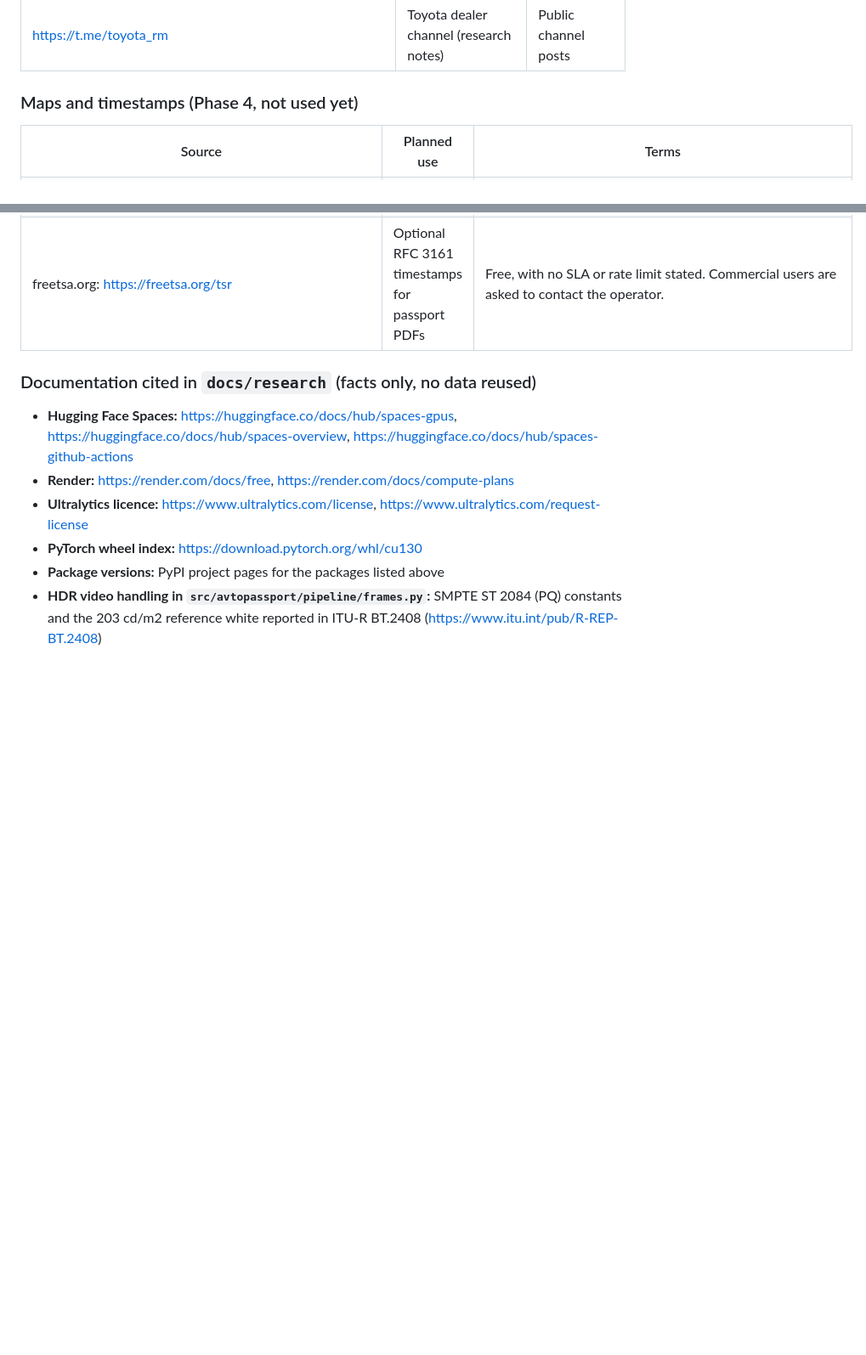
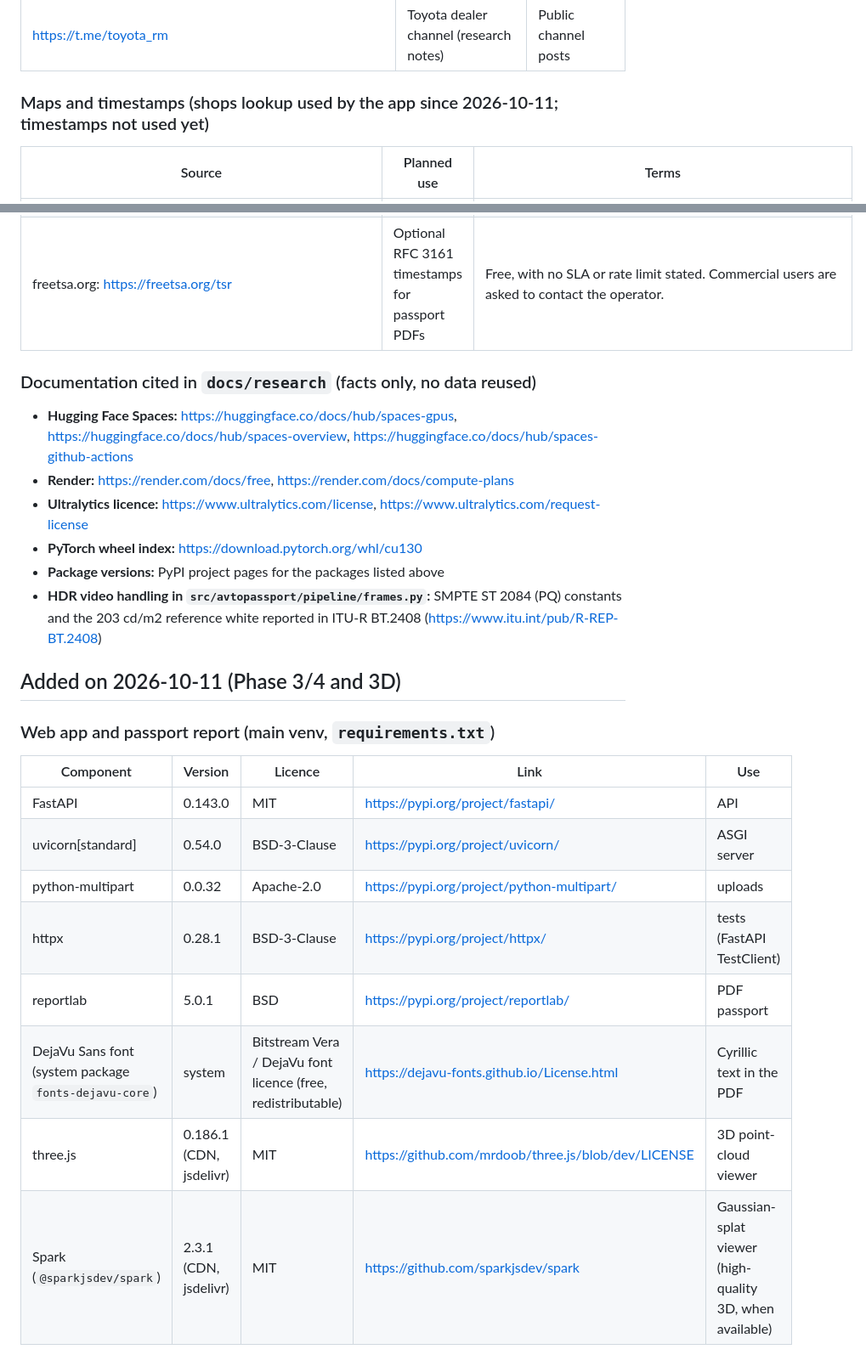
Before and after one commit to trumen-com/avatar-passport, a Markdown page: DATA_SOURCES.md, 2 parts joined by grey strips. Shown at 85% size. GitHub-like rendering; blank space fills up the shorter version.

Commit message:
List app, PDF, 3D and map components in DATA_SOURCES

```diff
--- a/DATA_SOURCES.md
+++ b/DATA_SOURCES.md
@@ -179,7 +179,7 @@ These feed `data/reference/repair_prices.csv` (built by `scripts/build_repair_pr
 | https://www.toyota-centralasia.com/ru/dealers | Toyota dealer list (research notes) | Site terms not reviewed |
 | https://t.me/toyota_rm | Toyota dealer channel (research notes) | Public channel posts |
 
-### Maps and timestamps (Phase 4, not used yet)
+### Maps and timestamps (shops lookup used by the app since 2026-10-11; timestamps not used yet)
 
 | Source | Planned use | Terms |
 |---|---|---|
@@ -195,3 +195,19 @@ These feed `data/reference/repair_prices.csv` (built by `scripts/build_repair_pr
 - **PyTorch wheel index:** https://download.pytorch.org/whl/cu130
 - **Package versions:** PyPI project pages for the packages listed above
 - **HDR video handling in `src/avtopassport/pipeline/frames.py`:** SMPTE ST 2084 (PQ) constants and the 203 cd/m2 reference white reported in ITU-R BT.2408 (https://www.itu.int/pub/R-REP-BT.2408)
+
+## Added on 2026-10-11 (Phase 3/4 and 3D)
+
+### Web app and passport report (main venv, `requirements.txt`)
+
+| Component | Version | Licence | Link | Use |
+|---|---|---|---|---|
+| FastAPI | 0.143.0 | MIT | https://pypi.org/project/fastapi/ | API |
+| uvicorn[standard] | 0.54.0 | BSD-3-Clause | https://pypi.org/project/uvicorn/ | ASGI server |
+| python-multipart | 0.0.32 | Apache-2.0 | https://pypi.org/project/python-multipart/ | uploads |
+| httpx | 0.28.1 | BSD-3-Clause | https://pypi.org/project/httpx/ | tests (FastAPI TestClient) |
+| reportlab | 5.0.1 | BSD | https://pypi.org/project/reportlab/ | PDF passport |
+| DejaVu Sans font (system package `fonts-dejavu-core`) | system | Bitstream Vera / DejaVu font licence (free, redistributable) | https://dejavu-fonts.github.io/License.html | Cyrillic text in the PDF |
+| three.js | 0.186.1 (CDN, jsdelivr) | MIT | https://github.com/mrdoob/three.js/blob/dev/LICENSE | 3D point-cloud viewer |
+| Spark (`@sparkjsdev/spark`) | 2.3.1 (CDN, jsdelivr) | MIT | https://github.com/sparkjsdev/spark | Gaussian-splat viewer (high-quality 3D, when available) |
+
```
Also changed, not shown: other parts of DATA_SOURCES.md (+12 -0 lines).
